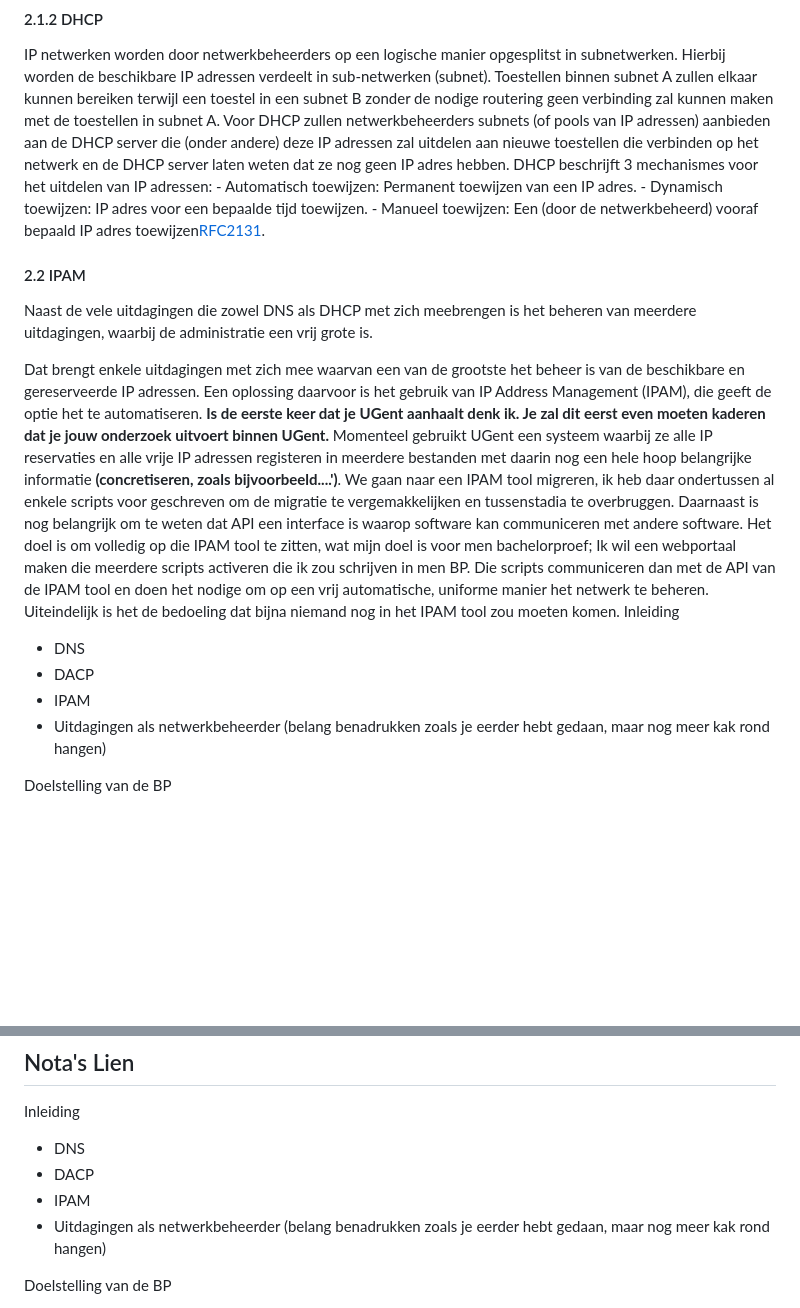
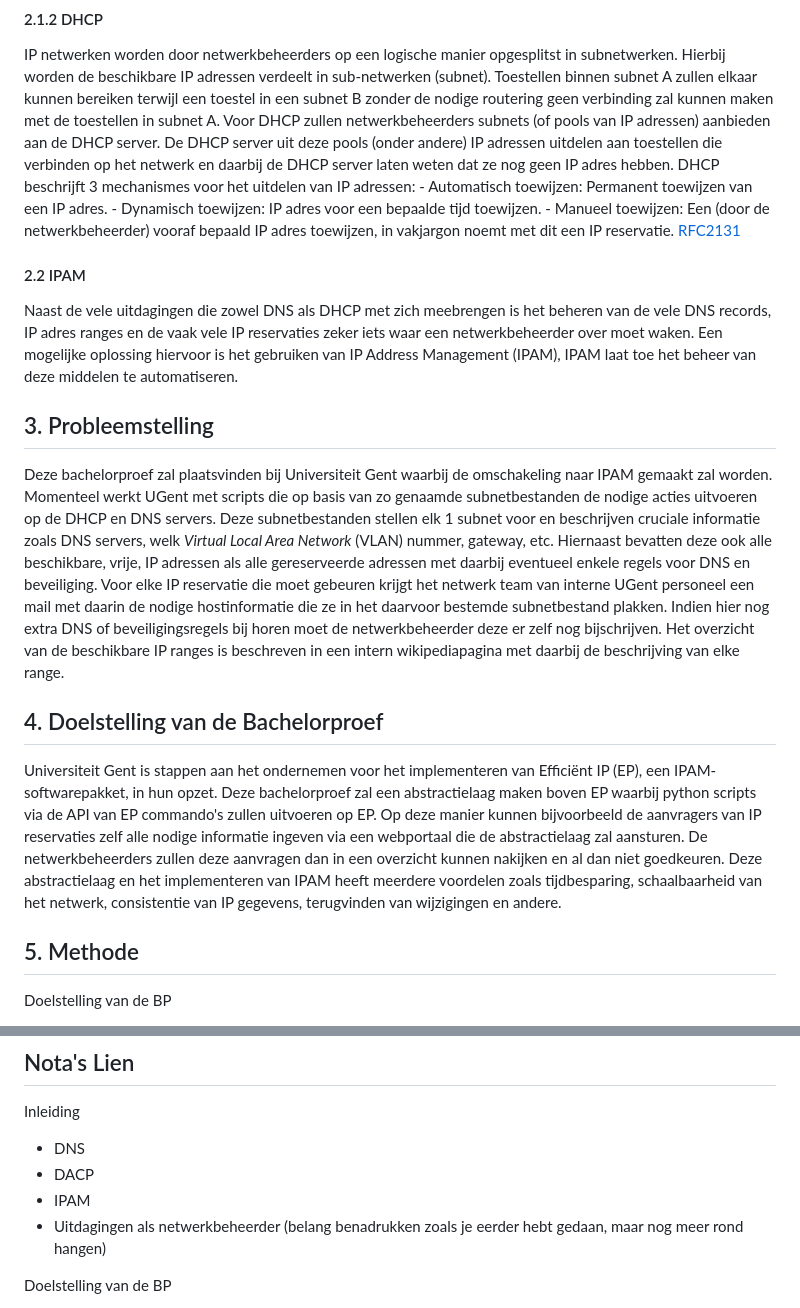
Before and after one commit to stcoppens/Bachelorproef, a Markdown page: Voorstel/Onderzoeksvoorstel.md, 2 parts joined by grey strips. Rendered like a GitHub page; blank space fills up the shorter version.

Commit message:
Voorstel tot en met doelstelling

```diff
--- a/Voorstel/Kladbord.md
+++ b/Voorstel/Onderzoeksvoorstel.md
@@ -26,29 +27,33 @@ DNS voorziet meerdere types resource records die netwerkbeheerders kunnen meegev
 
 #### 2.1.2 DHCP
 IP netwerken worden door netwerkbeheerders op een logische manier opgesplitst in subnetwerken. Hierbij worden de beschikbare IP adressen verdeelt in sub-netwerken (subnet). Toestellen binnen subnet A zullen elkaar kunnen bereiken terwijl een toestel in een subnet B zonder de nodige routering geen verbinding zal kunnen maken met de toestellen in subnet A.
-Voor DHCP zullen netwerkbeheerders subnets (of pools van IP adressen) aanbieden aan de DHCP server die (onder andere) deze IP adressen zal uitdelen aan nieuwe toestellen die verbinden op het netwerk en de DHCP server laten weten dat ze nog geen IP adres hebben.
+Voor DHCP zullen netwerkbeheerders subnets (of pools van IP adressen) aanbieden aan de DHCP server. De DHCP server uit deze pools (onder andere) IP adressen uitdelen aan toestellen die verbinden op het netwerk en daarbij de DHCP server laten weten dat ze nog geen IP adres hebben.
 DHCP beschrijft 3 mechanismes voor het uitdelen van IP adressen:
     - Automatisch toewijzen: Permanent toewijzen van een IP adres.
     - Dynamisch toewijzen: IP adres voor een bepaalde tijd toewijzen.
-    - Manueel toewijzen: Een (door de netwerkbeheerd) vooraf bepaald IP adres toewijzen[RFC2131](https://datatracker.ietf.org/doc/html/rfc2131).
+    - Manueel toewijzen: Een (door de netwerkbeheerder) vooraf bepaald IP adres toewijzen, in vakjargon noemt met dit een IP reservatie.
+[RFC2131](https://datatracker.ietf.org/doc/html/rfc2131)
 
 #### 2.2 IPAM
-Naast de vele uitdagingen die zowel DNS als DHCP met zich meebrengen is het beheren van  meerdere uitdagingen, waarbij de administratie een vrij grote is.
+Naast de vele uitdagingen die zowel DNS als DHCP met zich meebrengen is het beheren van de vele DNS records, IP adres ranges en de vaak vele IP reservaties zeker iets waar een netwerkbeheerder over moet waken.
+Een mogelijke oplossing hiervoor is het gebruiken van IP Address Management (IPAM), IPAM laat toe het beheer van deze middelen te automatiseren.
 
-Dat brengt enkele uitdagingen met zich mee waarvan een van de grootste het beheer is van de beschikbare en gereserveerde IP adressen.
-Een oplossing daarvoor is het gebruik van IP Address Management (IPAM), die geeft de optie het te automatiseren.
-**Is de eerste keer dat je UGent aanhaalt denk ik. Je zal dit eerst even moeten kaderen dat je jouw onderzoek uitvoert binnen UGent.** Momenteel gebruikt UGent een systeem waarbij ze alle IP reservaties en alle vrije IP adressen registeren in meerdere bestanden met daarin nog een hele hoop belangrijke informatie **(concretiseren, zoals bijvoorbeeld....')**.
-We gaan naar een IPAM tool migreren, ik heb daar ondertussen al enkele scripts voor geschreven om de migratie te vergemakkelijken en tussenstadia te overbruggen.
-Daarnaast is nog belangrijk om te weten dat API een interface is waarop software kan communiceren met andere software.
-Het doel is om volledig op die IPAM tool te zitten, wat mijn doel is voor men bachelorproef;
-Ik wil een webportaal maken die meerdere scripts activeren die ik zou schrijven in men BP.
-Die scripts communiceren dan met de API van de IPAM tool en doen het nodige om op een vrij automatische, uniforme manier het netwerk te beheren.
-Uiteindelijk is het de bedoeling dat bijna niemand nog in het IPAM tool zou moeten komen.
-Inleiding
-- DNS
-- DACP
-- IPAM
-- Uitdagingen als netwerkbeheerder (belang benadrukken zoals je eerder hebt gedaan, maar nog meer kak rond hangen)
+## 3. Probleemstelling
+Deze bachelorproef zal plaatsvinden bij Universiteit Gent waarbij de omschakeling naar IPAM gemaakt zal worden. Momenteel werkt UGent met scripts die op basis van zo genaamde subnetbestanden de nodige acties uitvoeren op de DHCP en DNS servers.
+Deze subnetbestanden stellen elk 1 subnet voor en beschrijven cruciale informatie zoals DNS servers, welk *Virtual Local Area Network* (VLAN) nummer, gateway, etc. Hiernaast bevatten deze ook alle beschikbare, vrije, IP adressen als alle gereserveerde adressen met daarbij eventueel enkele regels voor DNS en beveiliging.
+Voor elke IP reservatie die moet gebeuren krijgt het netwerk team van interne UGent personeel een mail met daarin de nodige hostinformatie die ze in het daarvoor bestemde subnetbestand plakken. Indien hier nog extra DNS of beveiligingsregels bij horen moet de netwerkbeheerder deze er zelf nog bijschrijven.
+Het overzicht van de beschikbare IP ranges is beschreven in een intern wikipediapagina met daarbij de beschrijving van elke range.
+
+## 4. Doelstelling van de Bachelorproef
+Universiteit Gent is stappen aan het ondernemen voor het implementeren van Efficiënt IP (EP), een IPAM-softwarepakket, in hun opzet.
+Deze bachelorproef zal een abstractielaag maken boven EP waarbij python scripts via de API van EP commando's zullen uitvoeren op EP.
+Op deze manier kunnen bijvoorbeeld de aanvragers van IP reservaties zelf alle nodige informatie ingeven via een webportaal die de abstractielaag zal aansturen.
+De netwerkbeheerders zullen deze aanvragen dan in een overzicht kunnen nakijken en al dan niet goedkeuren.
+Deze abstractielaag en het implementeren van IPAM heeft meerdere voordelen zoals tijdbesparing, schaalbaarheid van het netwerk, consistentie van IP gegevens, terugvinden van wijzigingen en andere.
+
+## 5. Methode
+
+
 
 Doelstelling van de BP
 - UGent als voorbeeld waar bovengeschreven uitdagingen zichtbaar zijn
@@ -109,7 +114,7 @@ Inleiding
 - DNS
 - DACP
 - IPAM
-- Uitdagingen als netwerkbeheerder (belang benadrukken zoals je eerder hebt gedaan, maar nog meer kak rond hangen)
+- Uitdagingen als netwerkbeheerder (belang benadrukken zoals je eerder hebt gedaan, maar nog meer  rond hangen)
 
 Doelstelling van de BP
 - UGent als voorbeeld waar bovengeschreven uitdagingen zichtbaar zijn
```
Also changed, not shown: other parts of Voorstel/Onderzoeksvoorstel.md (+1 -0 lines).
